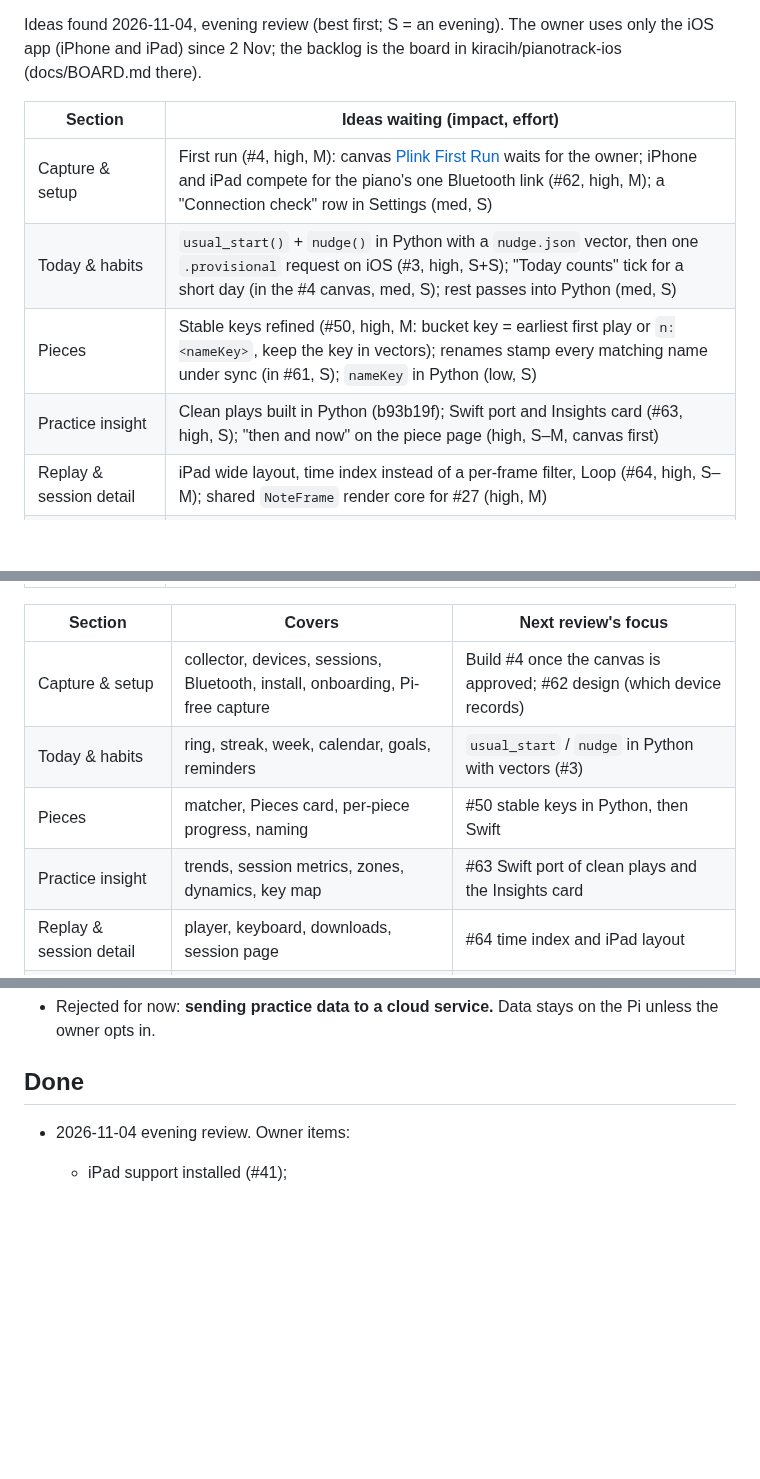
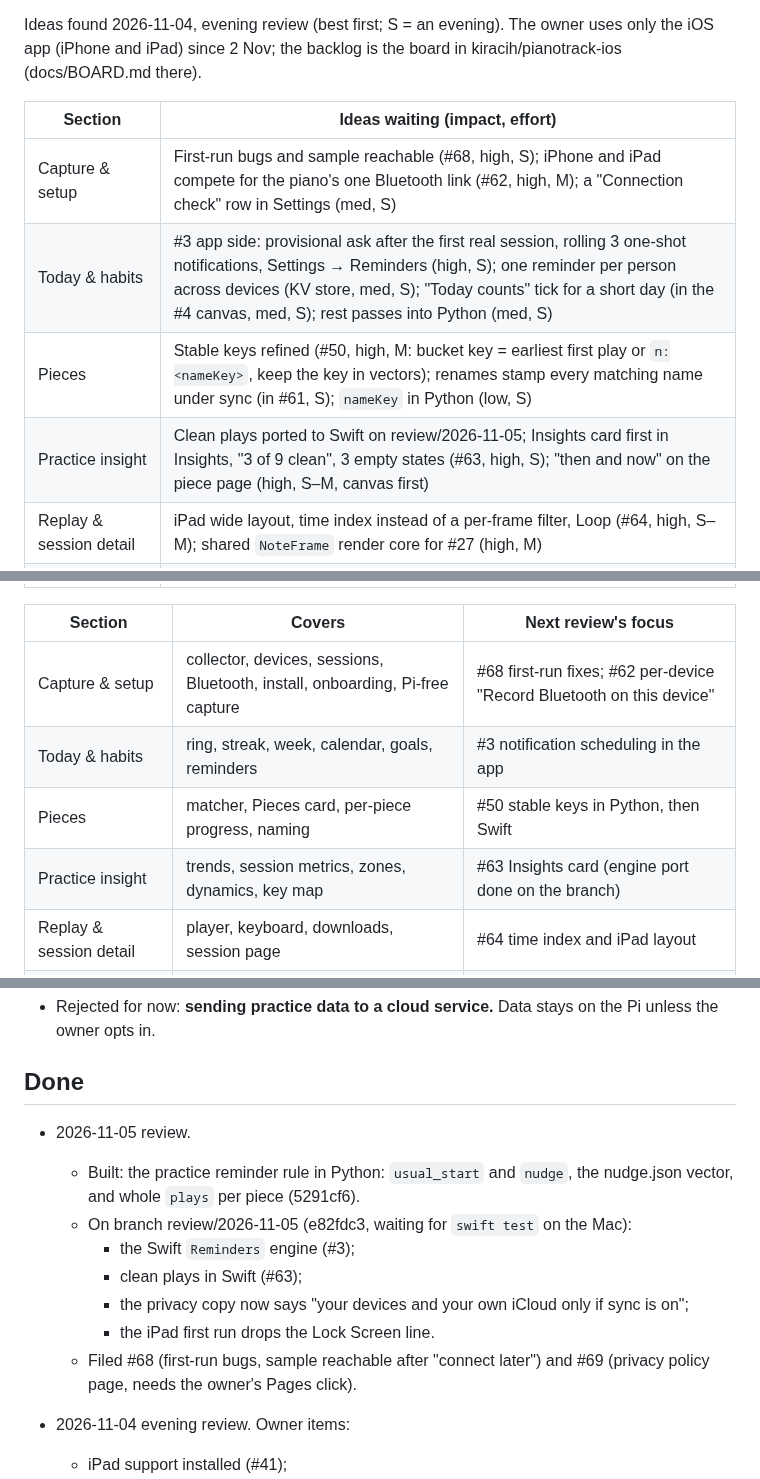
Before and after one commit to kiracih/pianotrack, a Markdown page: docs/ROADMAP.md, 3 parts joined by grey strips. Rendered like a GitHub page; blank space fills up the shorter version.

Commit message:
Roadmap: 5 Nov review (reminder rule built, Swift port on branch, #68 #69, tomorrow's focus)
Co-Authored-By: Claude Opus 5.5 <noreply@anthropic.com>
Claude-Session: https://claude.ai/code/session_01XCCUDBuyTevP1K1S3AtivC

```diff
--- a/docs/ROADMAP.md
+++ b/docs/ROADMAP.md
@@ -189,10 +189,10 @@ app (iPhone and iPad) since 2 Nov; the backlog is the board in kiracih/pianotrac
 
 | Section | Ideas waiting (impact, effort) |
 |---|---|
-| Capture & setup | First run (#4, high, M): canvas [Plink First Run](https://claude.ai/artifact/VdR2skTD34PHmVCDTAaMdu) waits for the owner; iPhone and iPad compete for the piano's one Bluetooth link (#62, high, M); a "Connection check" row in Settings (med, S) |
-| Today & habits | `usual_start()` + `nudge()` in Python with a `nudge.json` vector, then one `.provisional` request on iOS (#3, high, S+S); "Today counts" tick for a short day (in the #4 canvas, med, S); rest passes into Python (med, S) |
+| Capture & setup | First-run bugs and sample reachable (#68, high, S); iPhone and iPad compete for the piano's one Bluetooth link (#62, high, M); a "Connection check" row in Settings (med, S) |
+| Today & habits | #3 app side: provisional ask after the first real session, rolling 3 one-shot notifications, Settings → Reminders (high, S); one reminder per person across devices (KV store, med, S); "Today counts" tick for a short day (in the #4 canvas, med, S); rest passes into Python (med, S) |
 | Pieces | Stable keys refined (#50, high, M: bucket key = earliest first play or `n:<nameKey>`, keep the key in vectors); renames stamp every matching name under sync (in #61, S); `nameKey` in Python (low, S) |
-| Practice insight | Clean plays built in Python (b93b19f); Swift port and Insights card (#63, high, S); "then and now" on the piece page (high, S–M, canvas first) |
+| Practice insight | Clean plays ported to Swift on review/2026-11-05; Insights card first in Insights, "3 of 9 clean", 3 empty states (#63, high, S); "then and now" on the piece page (high, S–M, canvas first) |
 | Replay & session detail | iPad wide layout, time index instead of a per-frame filter, Loop (#64, high, S–M); shared `NoteFrame` render core for #27 (high, M) |
 | Trust & access | Sync reconcile pass (#61, high, S–M); "Not my practice" and a pause switch with sync tombstones (#65, med-high, M); export v1 (#13) |
 | Design (lead) | Rename sweep built on branch review/2026-11-04-plink; flat icon pass (no gradient, dark rim) proposed, the owner just picked the icon, so it waits; voice rule: Plink speaks first person, system copy says "Plink" |
@@ -203,10 +203,10 @@ app (iPhone and iPad) since 2 Nov; the backlog is the board in kiracih/pianotrac
 
 | Section | Covers | Next review's focus |
 |---|---|---|
-| Capture & setup | collector, devices, sessions, Bluetooth, install, onboarding, Pi-free capture | Build #4 once the canvas is approved; #62 design (which device records) |
-| Today & habits | ring, streak, week, calendar, goals, reminders | `usual_start` / `nudge` in Python with vectors (#3) |
+| Capture & setup | collector, devices, sessions, Bluetooth, install, onboarding, Pi-free capture | #68 first-run fixes; #62 per-device "Record Bluetooth on this device" |
+| Today & habits | ring, streak, week, calendar, goals, reminders | #3 notification scheduling in the app |
 | Pieces | matcher, Pieces card, per-piece progress, naming | #50 stable keys in Python, then Swift |
-| Practice insight | trends, session metrics, zones, dynamics, key map | #63 Swift port of clean plays and the Insights card |
+| Practice insight | trends, session metrics, zones, dynamics, key map | #63 Insights card (engine port done on the branch) |
 | Replay & session detail | player, keyboard, downloads, session page | #64 time index and iPad layout |
 | Trust & access | backups, privacy, reliability | #61 sync reconcile pass with unit tests |
 | Design (lead) | identity, layout, type, colour, motion, copy | Owner feedback on the first-run canvas; Insights clean-plays card |
@@ -398,6 +398,14 @@ GitHub under MIT since 2026-10-20, which counts as prior disclosure for a patent
 
 ## Done
 
+- 2026-11-05 review.
+  - Built: the practice reminder rule in Python: `usual_start` and `nudge`, the nudge.json vector, and whole `plays` per piece (5291cf6).
+  - On branch review/2026-11-05 (e82fdc3, waiting for `swift test` on the Mac):
+    - the Swift `Reminders` engine (#3);
+    - clean plays in Swift (#63);
+    - the privacy copy now says "your devices and your own iCloud only if sync is on";
+    - the iPad first run drops the Lock Screen line.
+  - Filed #68 (first-run bugs, sample reachable after "connect later") and #69 (privacy policy page, needs the owner's Pages click).
 - 2026-11-04 evening review. Owner items:
   - iPad support installed (#41);
   - the Plink icon picked and installed (#5, 6c5165c);
```
Also changed, not shown: other parts of docs/ROADMAP.md (+1 -1 lines).
